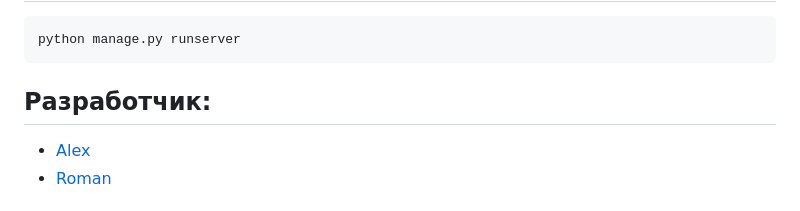
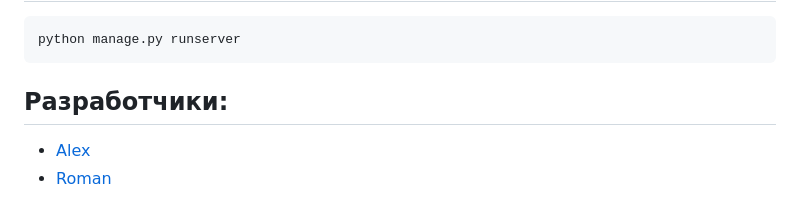
Before and after one commit to Friztutu/-physical-chemistry-misis, a Markdown page: README.md, the part around the change. Drawn GitHub-style.

````diff
--- a/README.md
+++ b/README.md
@@ -67,7 +67,7 @@ python manage.py runserver
 ```
 
 
-## Разработчик:
+## Разработчики:
 
 - [Alex](https://github.com/Friztutu)
 - [Roman](https://github.com/ProtoFey)
````
